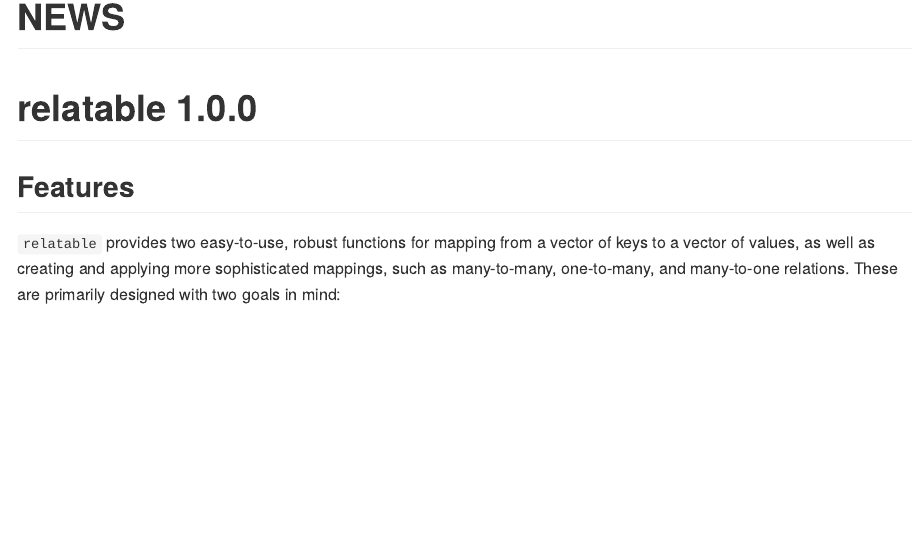
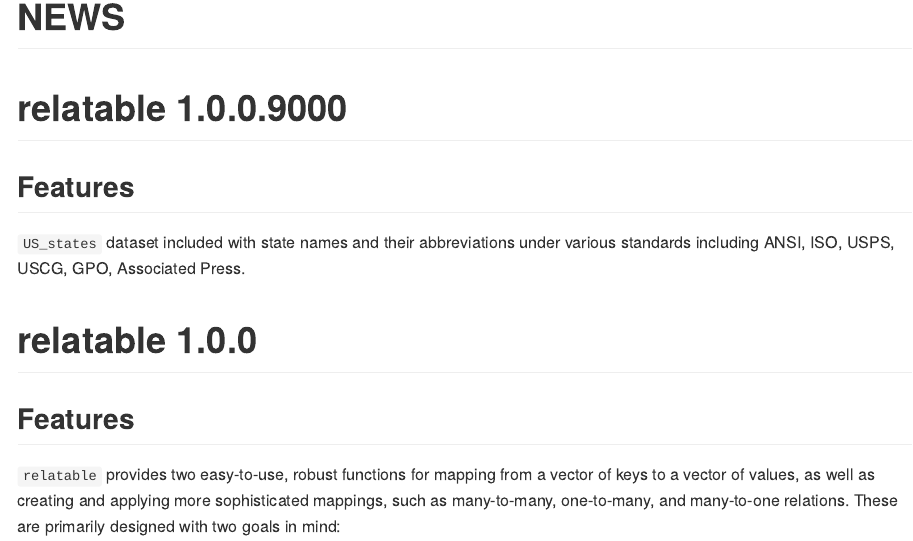
Before and after one commit to domjarkey/relatable, an R Markdown document (NEWS.Rmd): the page in a window 1100 px wide, from its top. Rendered offline with R 4.5, knitr and Pandoc, with nearby package versions.

Commit message:
Add US_states dataset for state name abbreviations.

````diff
--- a/NEWS.Rmd
+++ b/NEWS.Rmd
@@ -11,6 +11,12 @@ knitr::opts_chunk$set(
   comment = "#>"
 )
 ```
+
+# relatable 1.0.0.9000
+
+## Features
+
+`US_states` dataset included with state names and their abbreviations under various standards including ANSI, ISO, USPS, USCG, GPO, Associated Press.
 
 # relatable 1.0.0
 
````
Also changed, not shown: R/data.R (+18 -0 lines), data/US_states.rda (added).
